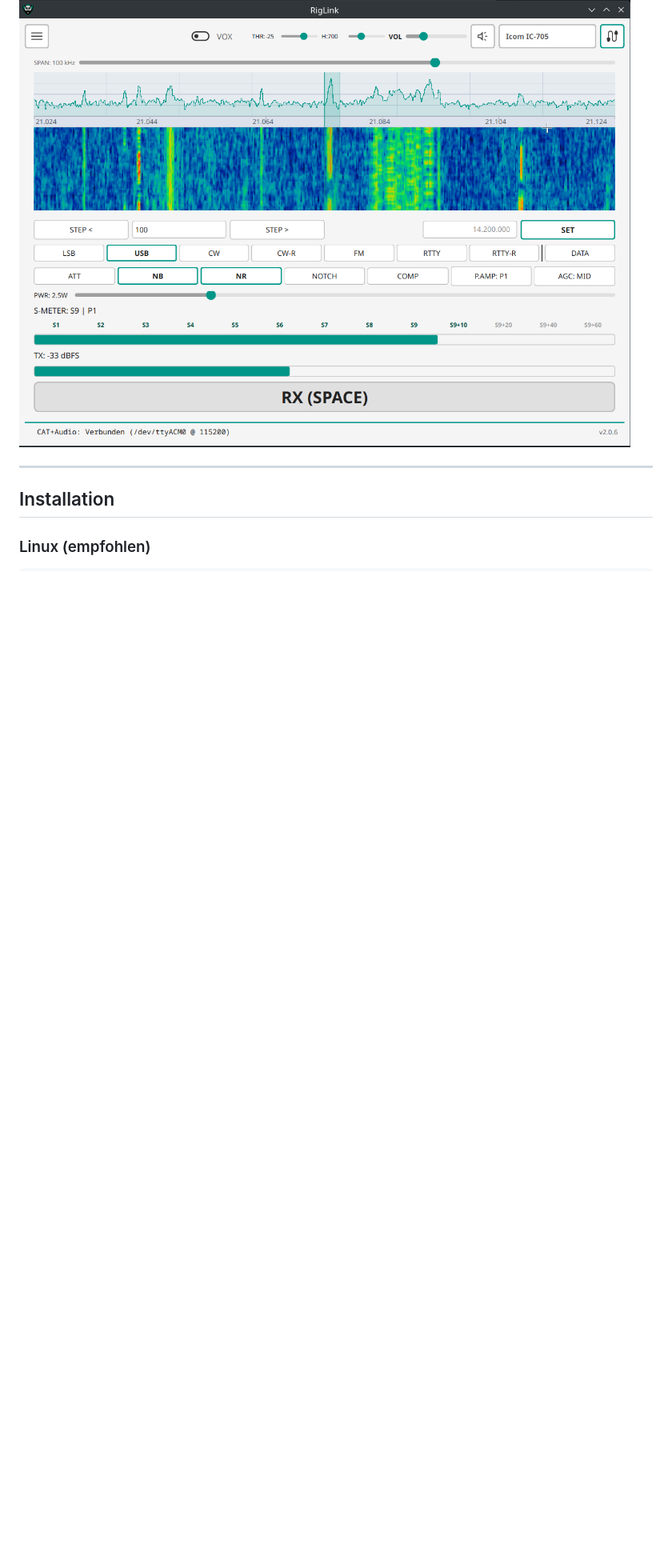
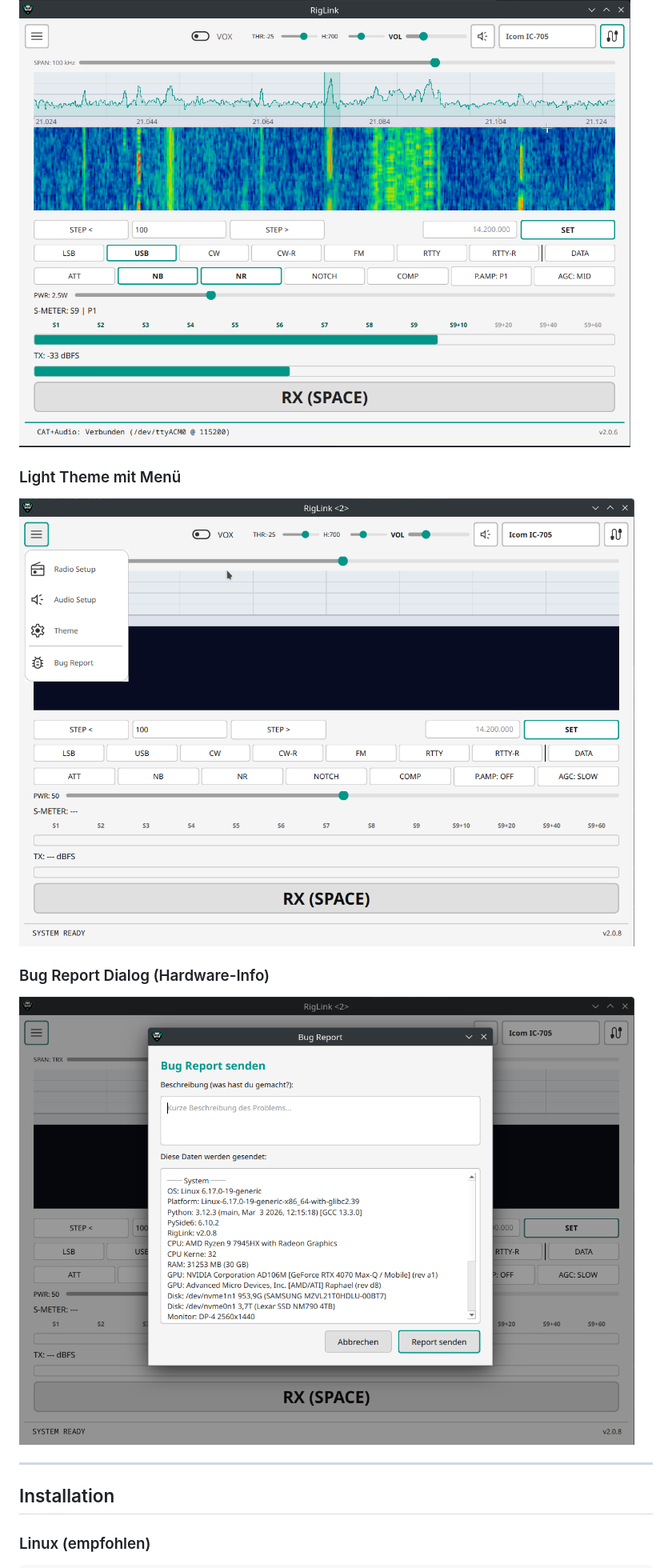
Before and after one commit to DO4NRW/TRX-Cat-Controll, a Markdown page: README.md, the part around one of its changes. Shown at 80% size. Drawn GitHub-style; blank space fills up the shorter version.

```diff
--- a/README.md
+++ b/README.md
@@ -105,4 +117,10 @@ Damit lässt sich Sprachbetrieb und Digitalbetrieb ohne extra Interface realisie
 ![IC-705 Waterfall](Screenshot4.png)
+
+### Light Theme mit Menü
+![Light Theme](Screenshot5.png)
+
+### Bug Report Dialog (Hardware-Info)
+![Bug Report](Screenshot6.png)
 
 ---
 
```
Also changed, not shown: other parts of README.md (+15 -3 lines).
